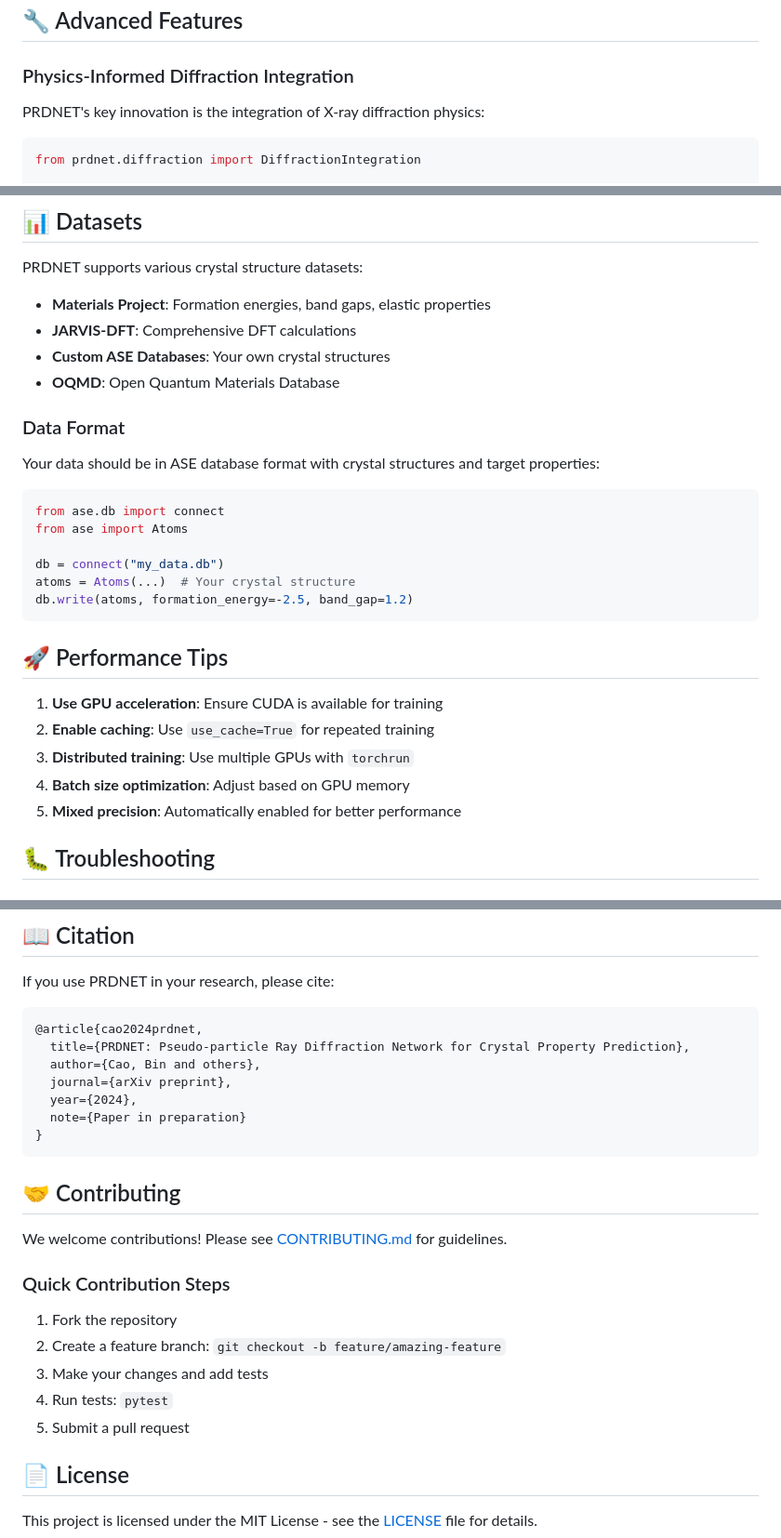
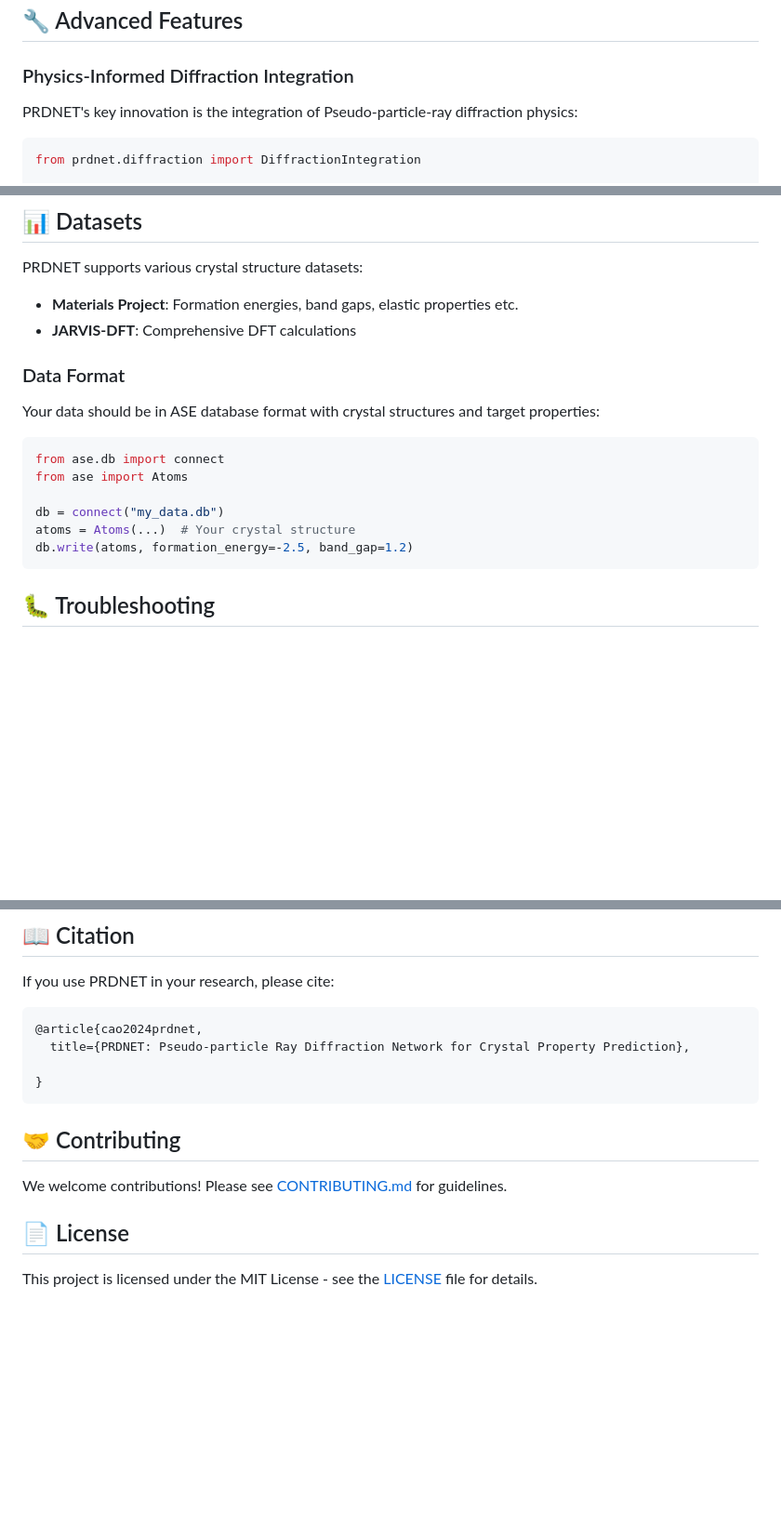
Before and after one commit to Bin-Cao/PRDNet, a Markdown page: README.md, 3 parts joined by grey strips. Shown at 93% size. Drawn GitHub-style; blank space fills up the shorter version.

````diff
--- a/README.md
+++ b/README.md
@@ -387,7 +317,7 @@ train_loader, val_loader, test_loader, prepare_batch, mean, std = get_train_val_
 
 ### Physics-Informed Diffraction Integration
 
-PRDNET's key innovation is the integration of X-ray diffraction physics:
+PRDNET's key innovation is the integration of Pseudo-particle-ray diffraction physics:
 
 ```python
 from prdnet.diffraction import DiffractionIntegration
@@ -434,10 +364,9 @@ config = TrainingConfig(
 
 PRDNET supports various crystal structure datasets:
 
-- **Materials Project**: Formation energies, band gaps, elastic properties
+- **Materials Project**: Formation energies, band gaps, elastic properties etc.
 - **JARVIS-DFT**: Comprehensive DFT calculations
-- **Custom ASE Databases**: Your own crystal structures
-- **OQMD**: Open Quantum Materials Database
+
 
 ### Data Format
 
@@ -451,14 +380,6 @@ db = connect("my_data.db")
 atoms = Atoms(...)  # Your crystal structure
 db.write(atoms, formation_energy=-2.5, band_gap=1.2)
 ```
-
-## 🚀 Performance Tips
-
-1. **Use GPU acceleration**: Ensure CUDA is available for training
-2. **Enable caching**: Use `use_cache=True` for repeated training
-3. **Distributed training**: Use multiple GPUs with `torchrun`
-4. **Batch size optimization**: Adjust based on GPU memory
-5. **Mixed precision**: Automatically enabled for better performance
 
 ## 🐛 Troubleshooting
 
@@ -495,10 +416,7 @@ If you use PRDNET in your research, please cite:
 ```bibtex
 @article{cao2024prdnet,
   title={PRDNET: Pseudo-particle Ray Diffraction Network for Crystal Property Prediction},
-  author={Cao, Bin and others},
-  journal={arXiv preprint},
-  year={2024},
-  note={Paper in preparation}
+
 }
 ```
 
@@ -506,13 +424,7 @@ If you use PRDNET in your research, please cite:
 
 We welcome contributions! Please see [CONTRIBUTING.md](CONTRIBUTING.md) for guidelines.
 
-### Quick Contribution Steps
 
-1. Fork the repository
-2. Create a feature branch: `git checkout -b feature/amazing-feature`
-3. Make your changes and add tests
-4. Run tests: `pytest`
-5. Submit a pull request
 
 ## 📄 License
 
````
Also changed, not shown: other parts of README.md (+0 -70 lines).
